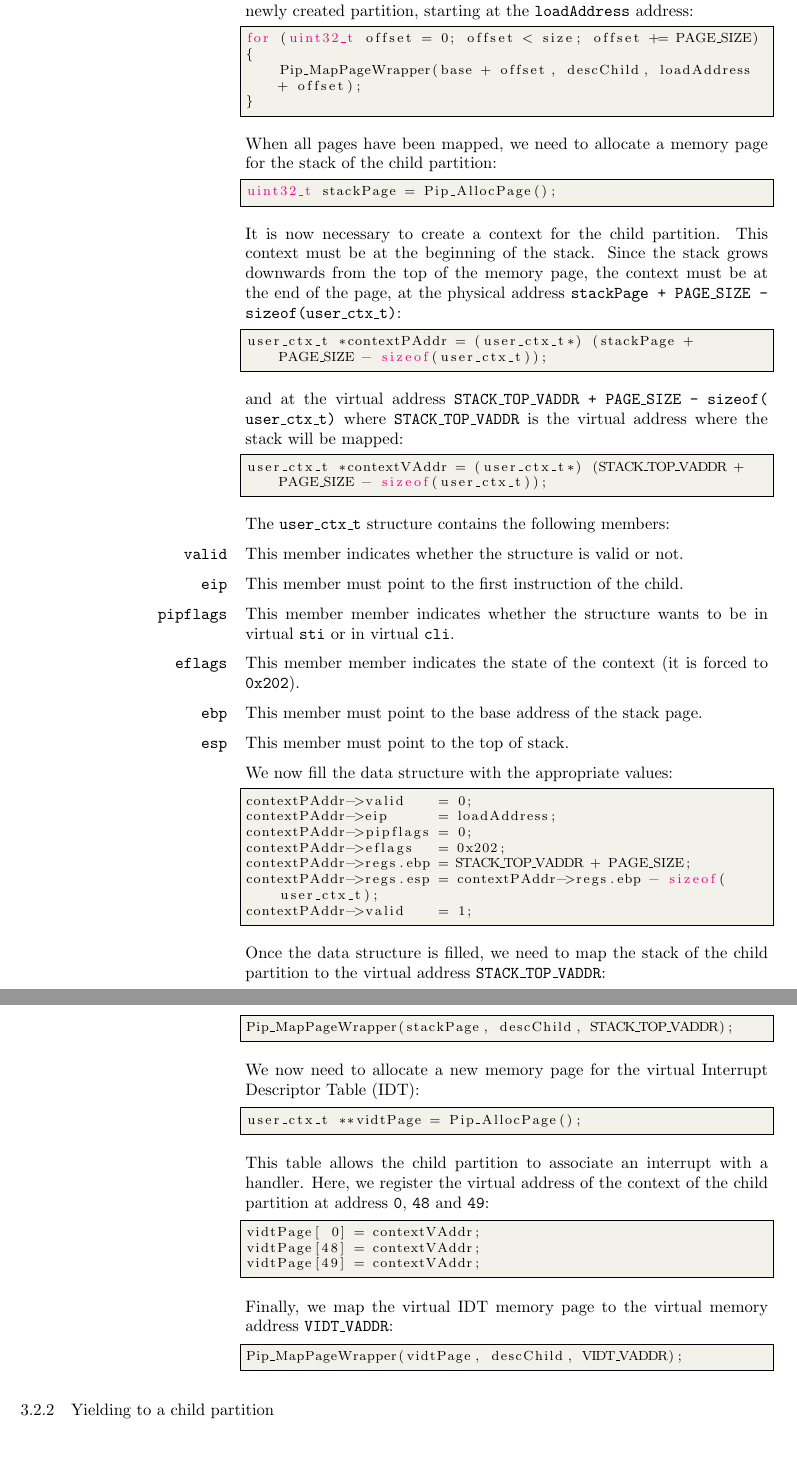
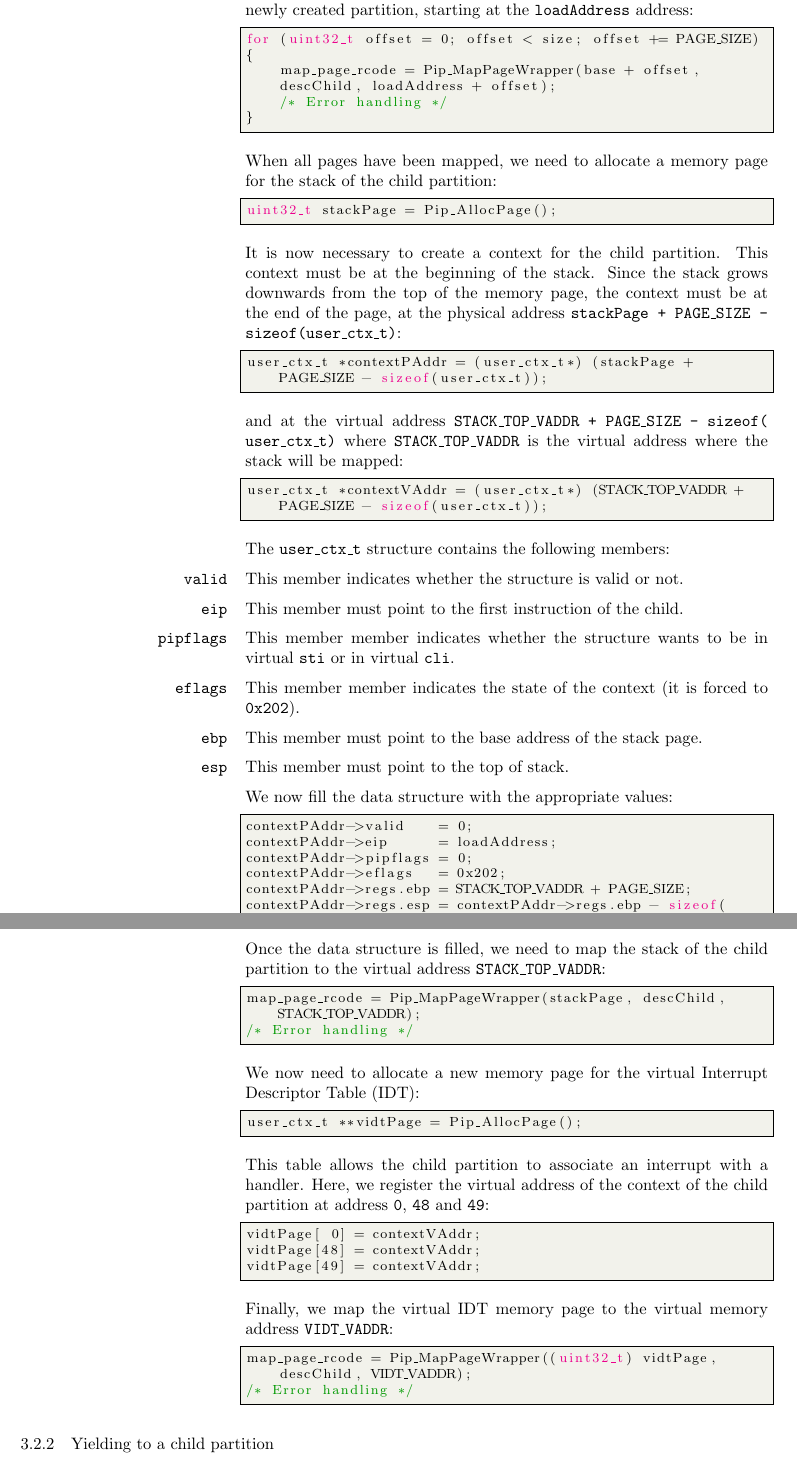
Before and after one commit to 2xs/pipcore, a LaTeX document (doc/getting-started/getting-started.tex): two parts of pages 12 and 13 of 14, joined at a grey line, cut so that both start at the same text. Compiled offline with pdfLaTeX.

Commit message:
Fix Pip_MapPageWrapper code extract in the "Getting Started"

```diff
--- a/doc/getting-started/getting-started.tex
+++ b/doc/getting-started/getting-started.tex
@@ -757,7 +757,8 @@ the newly created partition, starting at the \texttt{loadAddress} address:
 \begin{lstlisting}[style=CStyle]
 for (uint32_t offset = 0; offset < size; offset += PAGE_SIZE)
 {
-    Pip_MapPageWrapper(base + offset, descChild, loadAddress + offset);
+    map_page_rcode = Pip_MapPageWrapper(base + offset, descChild, loadAddress + offset);
+    /* Error handling */
 }
 \end{lstlisting}
 
@@ -823,7 +824,8 @@ Once the data structure is filled, we need to map the stack of the child
 partition to the virtual address \texttt{STACK\_TOP\_VADDR}:
 
 \begin{lstlisting}[style=CStyle]
-Pip_MapPageWrapper(stackPage, descChild, STACK_TOP_VADDR);
+map_page_rcode = Pip_MapPageWrapper(stackPage, descChild, STACK_TOP_VADDR);
+/* Error handling */
 \end{lstlisting}
 
 We now need to allocate a new memory page for the virtual Interrupt Descriptor
@@ -847,7 +849,8 @@ Finally, we map the virtual IDT memory page to the virtual memory address
 \texttt{VIDT\_VADDR}:
 
 \begin{lstlisting}[style=CStyle]
-Pip_MapPageWrapper(vidtPage, descChild, VIDT_VADDR);
+map_page_rcode = Pip_MapPageWrapper((uint32_t) vidtPage, descChild, VIDT_VADDR);
+/* Error handling */
 \end{lstlisting}
 
 \subsubsection{Yielding to a child partition}
```
